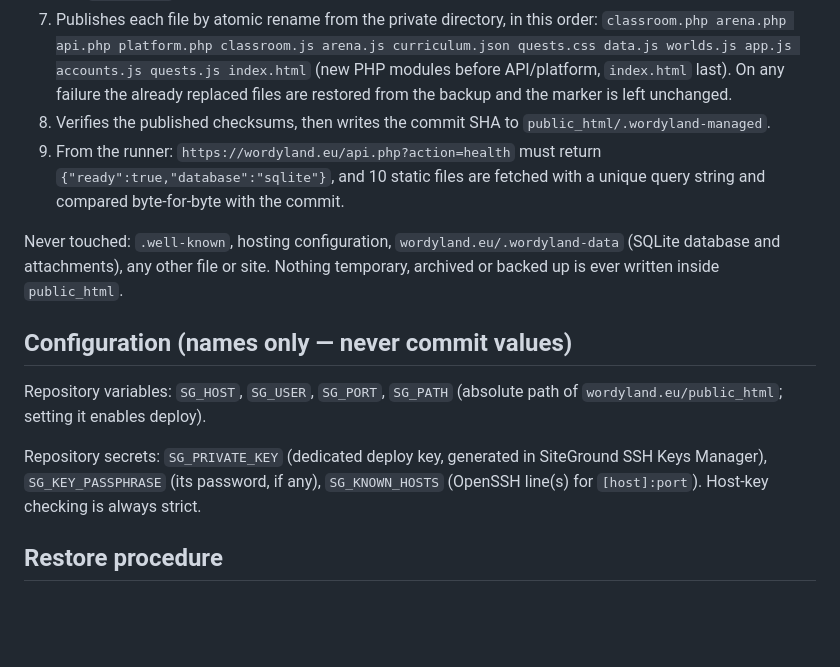
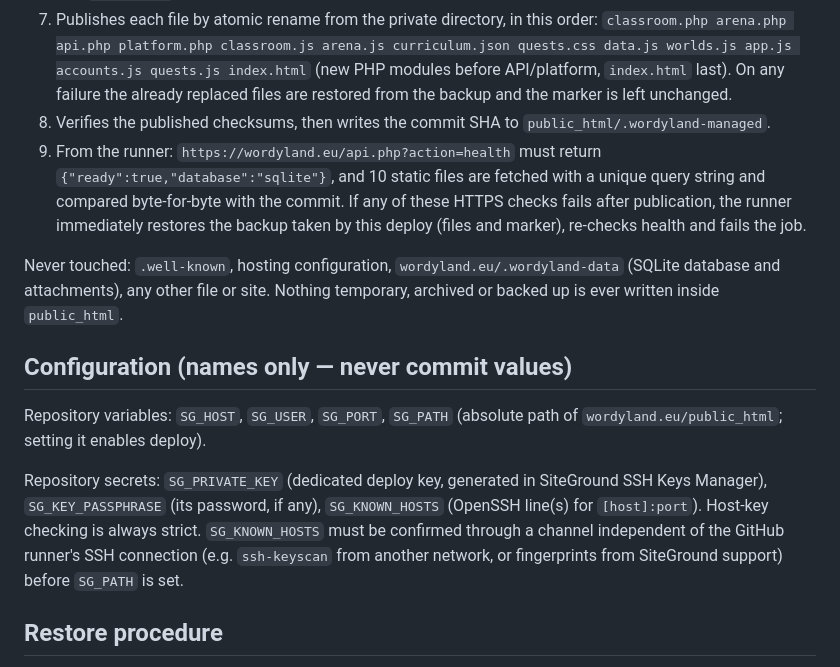
Before and after one commit to socialluca89-byte/word, a Markdown page: docs/DEPLOYMENT.md, the part around the change. GitHub-like rendering; blank space fills up the shorter version.

Commit message:
Document live-check rollback and independent host key verification

```diff
--- a/docs/DEPLOYMENT.md
+++ b/docs/DEPLOYMENT.md
@@ -30,7 +30,7 @@ The runner executes `scripts/deploy-siteground.sh` from the tested checkout. Tha
 6. Backs up the current application files to `.wordyland-deploy/releases/<UTC>-<previous sha>/` (with `INFO` and `SHA256SUMS`; last 5 kept).
 7. Publishes each file by atomic rename from the private directory, in this order: `classroom.php arena.php api.php platform.php classroom.js arena.js curriculum.json quests.css data.js worlds.js app.js accounts.js quests.js index.html` (new PHP modules before API/platform, `index.html` last). On any failure the already replaced files are restored from the backup and the marker is left unchanged.
 8. Verifies the published checksums, then writes the commit SHA to `public_html/.wordyland-managed`.
-9. From the runner: `https://wordyland.eu/api.php?action=health` must return `{"ready":true,"database":"sqlite"}`, and 10 static files are fetched with a unique query string and compared byte-for-byte with the commit.
+9. From the runner: `https://wordyland.eu/api.php?action=health` must return `{"ready":true,"database":"sqlite"}`, and 10 static files are fetched with a unique query string and compared byte-for-byte with the commit. If any of these HTTPS checks fails after publication, the runner immediately restores the backup taken by this deploy (files and marker), re-checks health and fails the job.
 
 Never touched: `.well-known`, hosting configuration, `wordyland.eu/.wordyland-data` (SQLite database and attachments), any other file or site. Nothing temporary, archived or backed up is ever written inside `public_html`.
 
@@ -38,7 +38,7 @@ Never touched: `.well-known`, hosting configuration, `wordyland.eu/.wordyland-da
 
 Repository variables: `SG_HOST`, `SG_USER`, `SG_PORT`, `SG_PATH` (absolute path of `wordyland.eu/public_html`; setting it enables deploy).
 
-Repository secrets: `SG_PRIVATE_KEY` (dedicated deploy key, generated in SiteGround SSH Keys Manager), `SG_KEY_PASSPHRASE` (its password, if any), `SG_KNOWN_HOSTS` (OpenSSH line(s) for `[host]:port`). Host-key checking is always strict.
+Repository secrets: `SG_PRIVATE_KEY` (dedicated deploy key, generated in SiteGround SSH Keys Manager), `SG_KEY_PASSPHRASE` (its password, if any), `SG_KNOWN_HOSTS` (OpenSSH line(s) for `[host]:port`). Host-key checking is always strict. `SG_KNOWN_HOSTS` must be confirmed through a channel independent of the GitHub runner's SSH connection (e.g. `ssh-keyscan` from another network, or fingerprints from SiteGround support) before `SG_PATH` is set.
 
 ## Restore procedure
 
```
